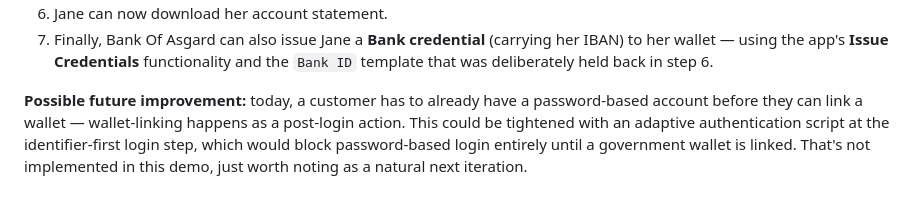
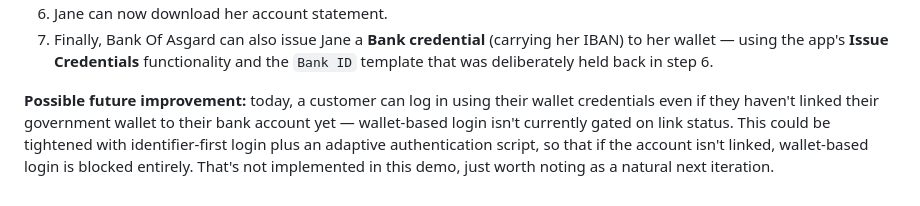
Before and after one commit to krishnia92/VCDemo, a Markdown page: README.md, the part around the change. Rendered like a GitHub page.

Commit message:
Correct future-improvement note: wallet login isn't currently gated on link status

```diff
--- a/README.md
+++ b/README.md
@@ -140,8 +140,9 @@ address) — loaded in step 6 above.
    **Bank credential** (carrying her IBAN) to her wallet — using the app's **Issue Credentials**
    functionality and the `Bank ID` template that was deliberately held back in step 6.
 
-**Possible future improvement:** today, a customer has to already have a password-based account
-before they can link a wallet — wallet-linking happens as a post-login action. This could be
-tightened with an adaptive authentication script at the identifier-first login step, which would
-block password-based login entirely until a government wallet is linked. That's not implemented
-in this demo, just worth noting as a natural next iteration.
+**Possible future improvement:** today, a customer can log in using their wallet credentials
+even if they haven't linked their government wallet to their bank account yet — wallet-based
+login isn't currently gated on link status. This could be tightened with identifier-first login
+plus an adaptive authentication script, so that if the account isn't linked, wallet-based login
+is blocked entirely. That's not implemented in this demo, just worth noting as a natural next
+iteration.
```
